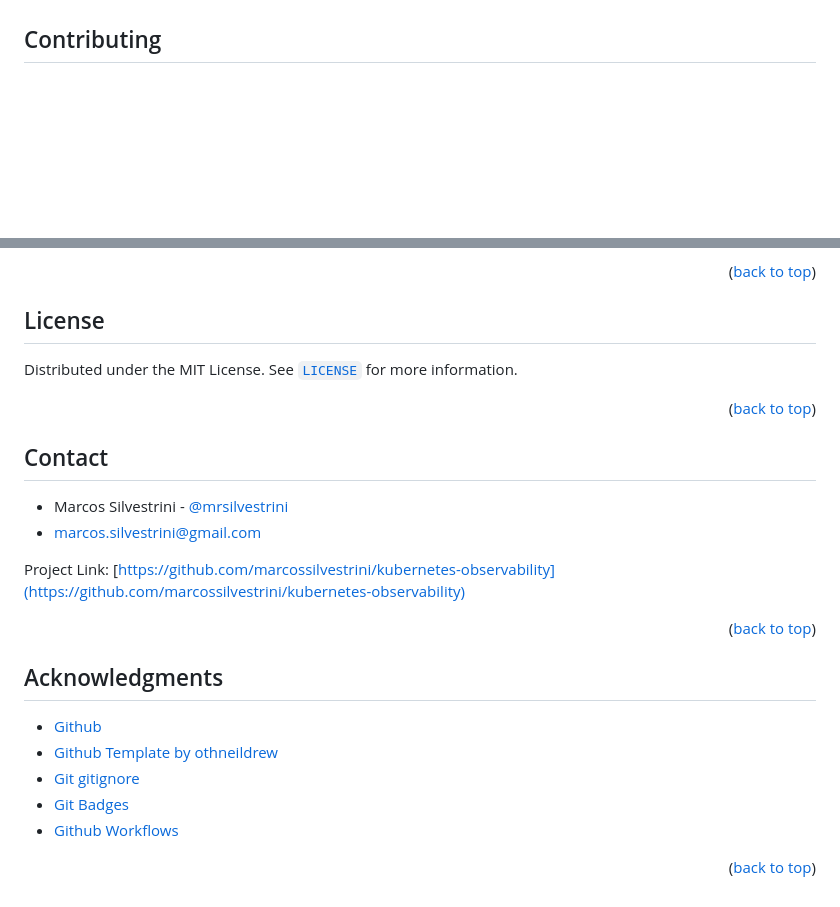
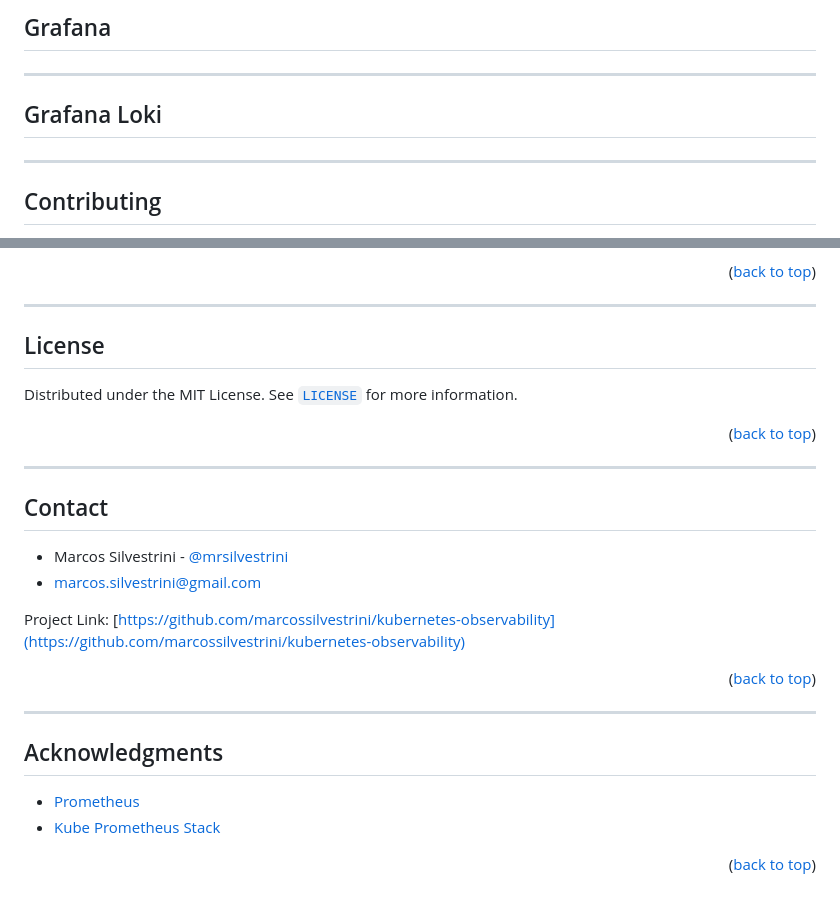
Before and after one commit to marcossilvestrini/learning-observability, a Markdown page: README.md, 2 parts joined by grey strips. GitHub-like rendering; blank space fills up the shorter version.

```diff
--- a/README.md
+++ b/README.md
@@ -146,3 +196,10 @@ See the [open issues](https://github.com/marcossilvestrini/kubernetes-observabil
+## Grafana
+
+---
+
+## Grafana Loki
+
+---
 
 <!-- CONTRIBUTING -->
 ## Contributing
@@ -160,6 +217,8 @@ Don't forget to give the project a star! Thanks again!
 
 <p align="right">(<a href="#readme-top">back to top</a>)</p>
 
+---
+
 <!-- LICENSE -->
 ## License
 
@@ -167,24 +226,25 @@ Distributed under the MIT License. See [`LICENSE`](LICENSE) for more information
 
 <p align="right">(<a href="#readme-top">back to top</a>)</p>
 
+---
+
 <!-- CONTACT -->
 ## Contact
 
-- Marcos Silvestrini - [@mrsilvestrini](https://twitter.com/mrsilvestrini)
-- marcos.silvestrini@gmail.com
+* Marcos Silvestrini - [@mrsilvestrini](https://twitter.com/mrsilvestrini)
+* <marcos.silvestrini@gmail.com>
 
 Project Link: [https://github.com/marcossilvestrini/kubernetes-observability](https://github.com/marcossilvestrini/kubernetes-observability)
 
 <p align="right">(<a href="#readme-top">back to top</a>)</p>
 
+---
+
 <!-- ACKNOWLEDGMENTS -->
 ## Acknowledgments
 
-* [Github](https://github.com/)
-* [Github Template by othneildrew](https://github.com/othneildrew/Best-README-Template)
-* [Git gitignore ](https://github.com/github/gitignore)
-* [Git Badges](https://github.com/Ileriayo/markdown-badges#usage)
-* [Github Workflows](https://docs.github.com/en/actions/using-workflows/about-workflows)
+* [Prometheus](https://prometheus.io/docs/introduction/overview/)
+* [Kube Prometheus Stack](https://www.kubecost.com/kubernetes-devops-tools/kube-prometheus/)
 
 <p align="right">(<a href="#readme-top">back to top</a>)</p>
 
```
Also changed, not shown: other parts of README.md (+50 -0 lines), images/alertmanager.png (added), images/prometheus.png (added).
